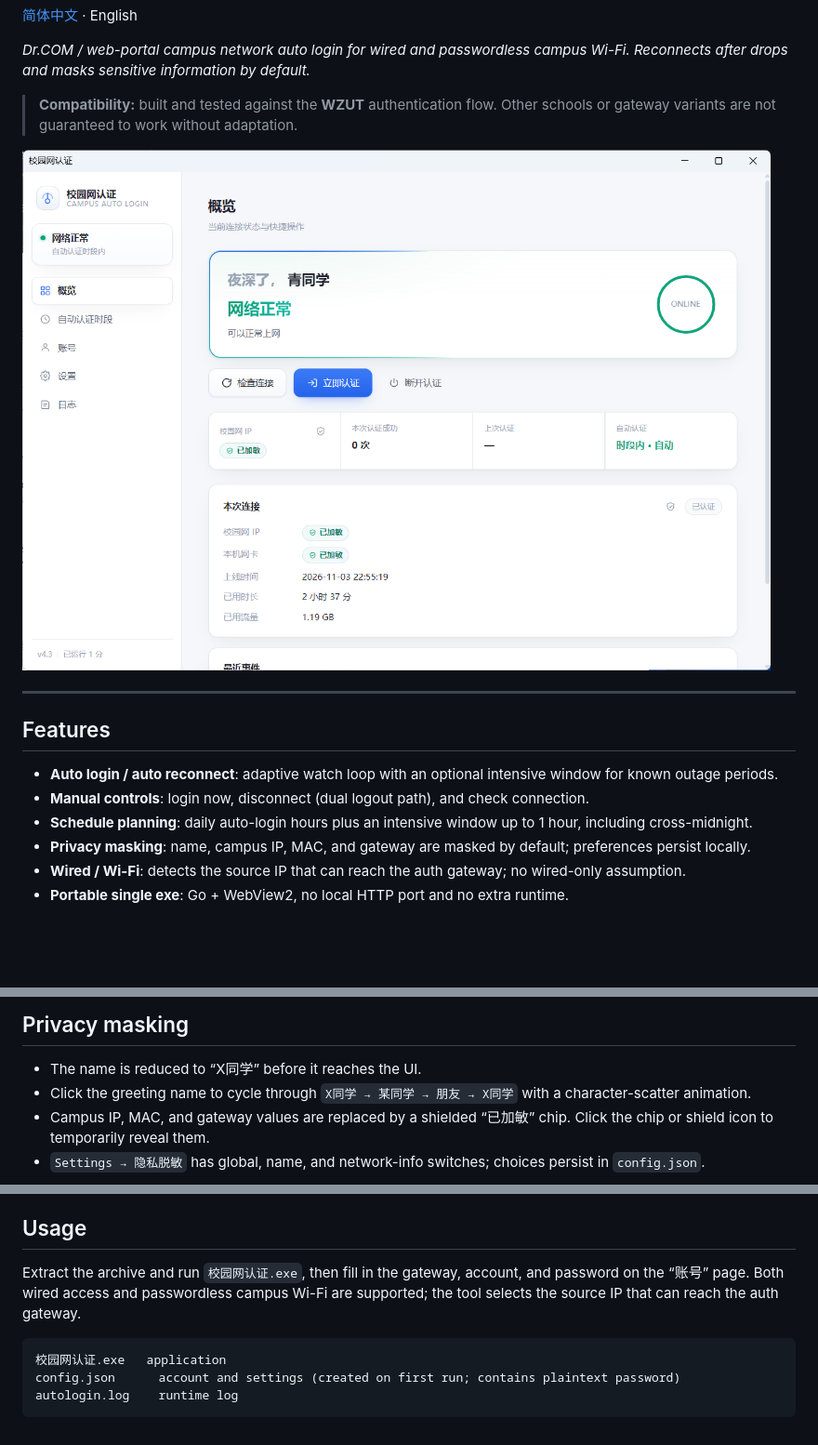
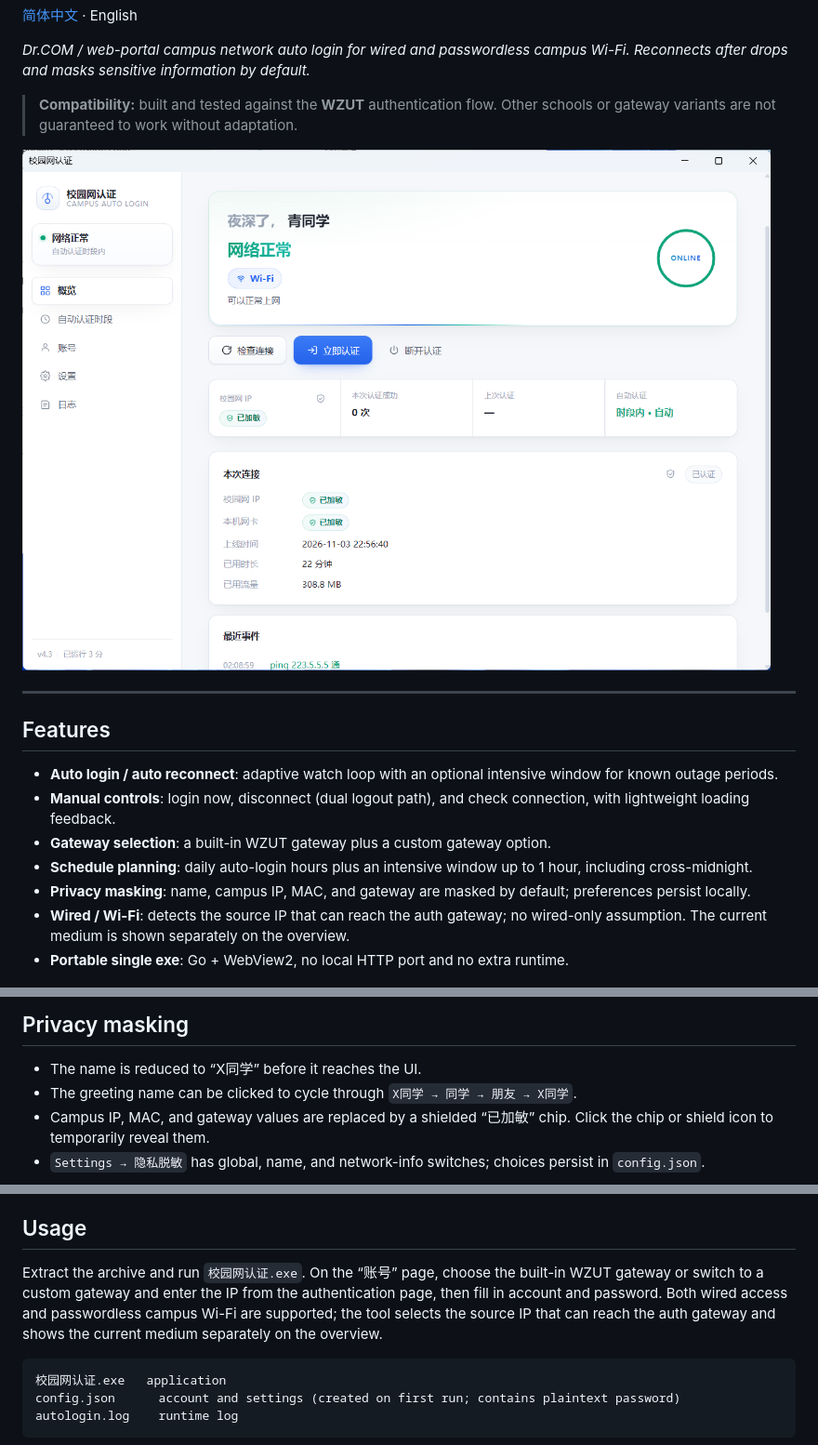
Before and after one commit to deity6/campus-go, a Markdown page: README.en.md, 3 parts joined by grey strips. Shown at 93% size. GitHub-like rendering; pictures changed too: docs/overview.png; blank space fills up the shorter version.

Commit message:
feat: v4.3.1 loading feedback, access type, async UI, and gateway presets

````diff
--- a/README.en.md
+++ b/README.en.md
@@ -15,10 +15,11 @@
 ## Features
 
 - **Auto login / auto reconnect**: adaptive watch loop with an optional intensive window for known outage periods.
-- **Manual controls**: login now, disconnect (dual logout path), and check connection.
+- **Manual controls**: login now, disconnect (dual logout path), and check connection, with lightweight loading feedback.
+- **Gateway selection**: a built-in WZUT gateway plus a custom gateway option.
 - **Schedule planning**: daily auto-login hours plus an intensive window up to 1 hour, including cross-midnight.
 - **Privacy masking**: name, campus IP, MAC, and gateway are masked by default; preferences persist locally.
-- **Wired / Wi-Fi**: detects the source IP that can reach the auth gateway; no wired-only assumption.
+- **Wired / Wi-Fi**: detects the source IP that can reach the auth gateway; no wired-only assumption. The current medium is shown separately on the overview.
 - **Portable single exe**: Go + WebView2, no local HTTP port and no extra runtime.
 
 ![Schedule: daily hours and intensive window](docs/schedule.png)
@@ -26,7 +27,7 @@
 ## Privacy masking
 
 - The name is reduced to “X同学” before it reaches the UI.
-- Click the greeting name to cycle through `X同学 → 某同学 → 朋友 → X同学` with a character-scatter animation.
+- The greeting name can be clicked to cycle through `X同学 → 同学 → 朋友 → X同学`.
 - Campus IP, MAC, and gateway values are replaced by a shielded “已加敏” chip. Click the chip or shield icon to temporarily reveal them.
 - `Settings → 隐私脱敏` has global, name, and network-info switches; choices persist in `config.json`.
 
@@ -50,8 +51,8 @@ The UI and daemon run in one process and communicate through the WebView2 messag
 
 ## Usage
 
-Extract the archive and run `校园网认证.exe`, then fill in the gateway, account, and password on the “账号” page.
-Both wired access and passwordless campus Wi-Fi are supported; the tool selects the source IP that can reach the auth gateway.
+Extract the archive and run `校园网认证.exe`. On the “账号” page, choose the built-in WZUT gateway or switch to a custom gateway and enter the IP from the authentication page, then fill in account and password.
+Both wired access and passwordless campus Wi-Fi are supported; the tool selects the source IP that can reach the auth gateway and shows the current medium separately on the overview.
 
 ```
 校园网认证.exe   application
````
Also changed, not shown: README.md (+6 -5 lines), 11 other files.
